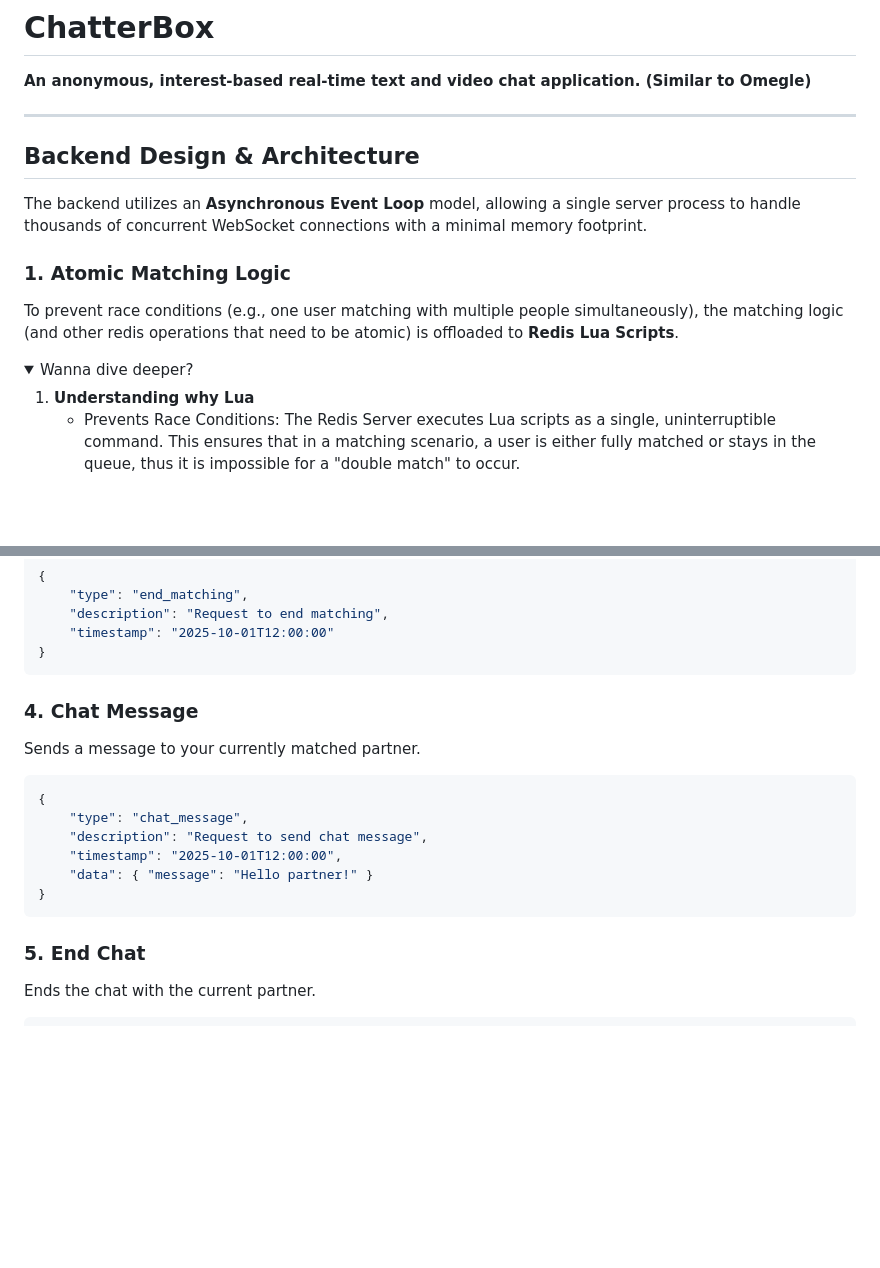
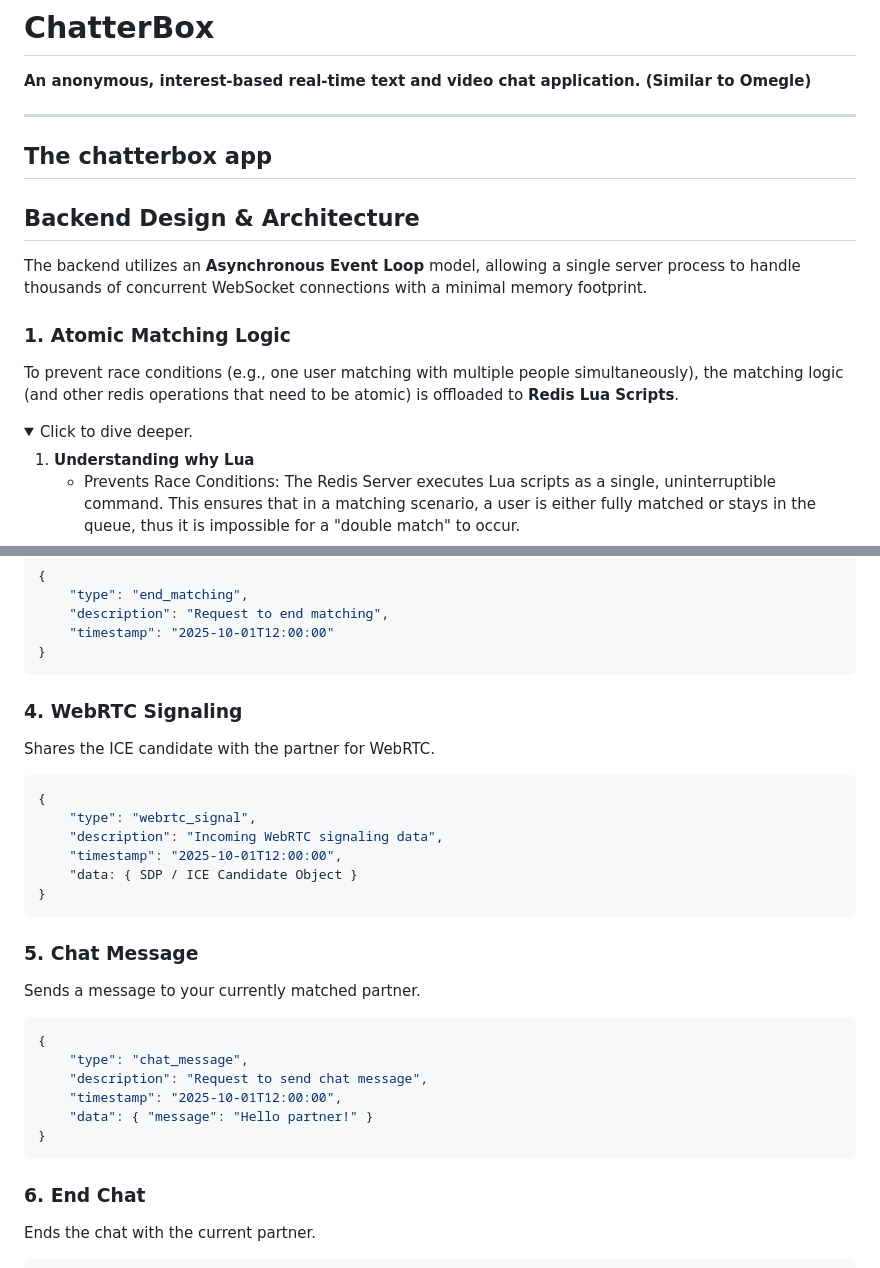
Before and after one commit to joshuadlima/ChatterBox, a Markdown page: README.md, 2 parts joined by grey strips. Rendered like a GitHub page; folded sections open; blank space fills up the shorter version.

````diff
--- a/README.md
+++ b/README.md
@@ -2,6 +2,9 @@
 **An anonymous, interest-based real-time text and video chat application. (Similar to Omegle)**
 
 ---
+
+## The chatterbox app
+
 
 ## Backend Design & Architecture
 
@@ -11,7 +14,7 @@ The backend utilizes an **Asynchronous Event Loop** model, allowing a single ser
 To prevent race conditions (e.g., one user matching with multiple people simultaneously), the matching logic (and other redis operations that need to be atomic) is offloaded to **Redis Lua Scripts**.
 
 <details>
-<summary>Wanna dive deeper?</summary>
+<summary>Click to dive deeper.</summary>
 
   <ol>
     <li>
@@ -147,7 +190,18 @@ Stops looking for a chat partner.
 }
 ```
 
-### 4. Chat Message
+### 4. WebRTC Signaling
+Shares the ICE candidate with the partner for WebRTC.
+```json
+{
+    "type": "webrtc_signal",
+    "description": "Incoming WebRTC signaling data",
+    "timestamp": "2025-10-01T12:00:00",
+    "data: { SDP / ICE Candidate Object }
+}
+```
+
+### 5. Chat Message
 Sends a message to your currently matched partner.
 ```json
 {
@@ -158,7 +212,7 @@ Sends a message to your currently matched partner.
 }
 ```
 
-### 5. End Chat
+### 6. End Chat
 Ends the chat with the current partner.
 ```json
 {
````
Also changed, not shown: other parts of README.md (+42 -2 lines).
